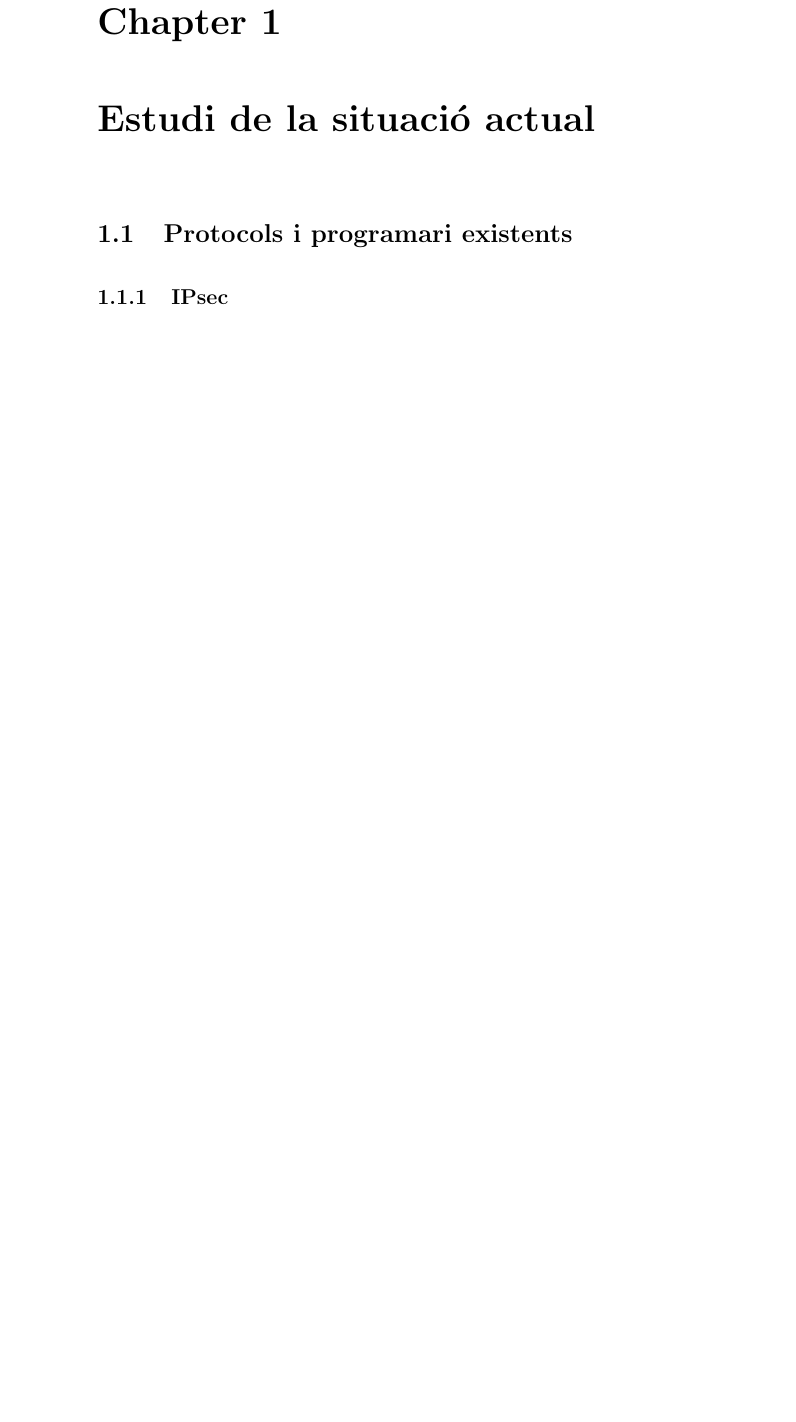
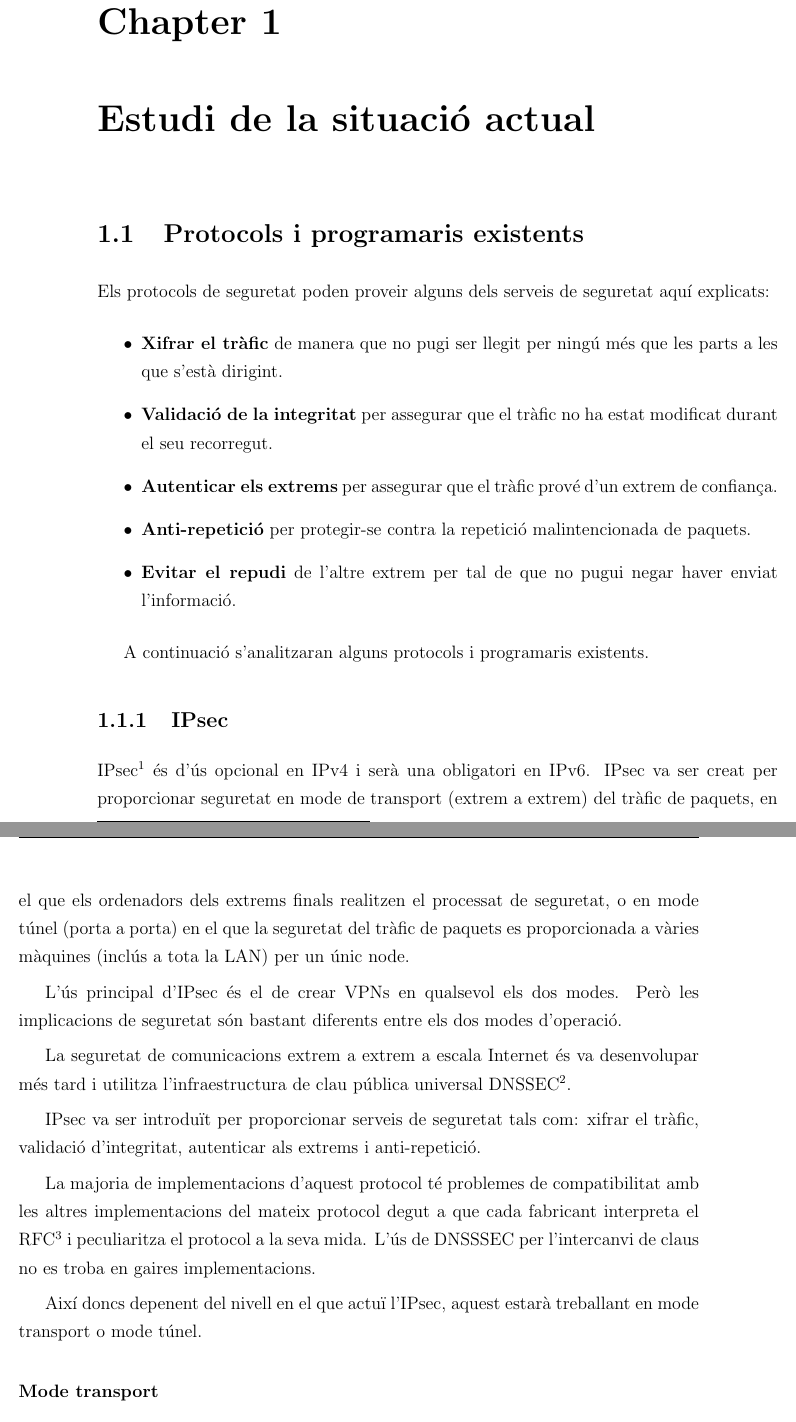
Before and after one commit to gvsurenderreddy/vpmn, a LaTeX thesis (report.tex, which reads chapters/state.tex): part of page 11 of 16 before the commit and two parts of pages 11 and 12 of 18 after it, the two joined at a grey line, cut so that both start at the same text, the shorter picture padded with empty space. Compiled offline with pdfLaTeX.

Commit message:
Report: IPsec.

```diff
--- a/chapters/state.tex
+++ b/chapters/state.tex
@@ -1,3 +1,25 @@
 \chapter{Estudi de la situació actual}
-\section{Protocols i programari existents}
+\section{Protocols i programaris existents}
+Els protocols de seguretat poden proveir alguns dels serveis de seguretat aquí explicats:
+\begin{itemize}
+\item \textbf{Xifrar el tràfic} de manera que no pugi ser llegit per ningú més que les parts a les que s'està dirigint.
+\item \textbf{Validació de la integritat} per assegurar que el tràfic no ha estat modificat durant el seu recorregut.
+\item \textbf{Autenticar els extrems} per assegurar que el tràfic prové d'un extrem de confiança.
+\item \textbf{Anti-repetició} per protegir-se contra la repetició malintencionada de paquets.
+\item \textbf{Evitar el repudi} de l'altre extrem per tal de que no pugui negar haver enviat l'informació.
+\end{itemize}
+
+A continuació s'analitzaran alguns protocols i programaris existents.
 \subsection{IPsec}
+\keyword{IPsec}{Internet Protocol security} és d'ús opcional en IPv4 i serà una obligatori en IPv6. IPsec va ser creat per proporcionar seguretat en mode de transport (extrem a extrem) del tràfic de paquets, en el que els ordenadors dels extrems finals realitzen el processat de seguretat, o en mode túnel (porta a porta) en el que la seguretat del tràfic de paquets es proporcionada a vàries màquines (inclús a tota la LAN) per un únic node.
+
+L'ús principal d'IPsec és el de crear VPNs en qualsevol els dos modes. Però les implicacions de seguretat són bastant diferents entre els dos modes d'operació.
+
+La seguretat de comunicacions extrem a extrem a escala Internet és va desenvolupar més tard i utilitza l'infraestructura de clau pública universal \keyword{DNSSEC}{Domain Name System Security Extensions}.
+
+IPsec va ser introduït per proporcionar serveis de seguretat tals com: xifrar el tràfic, validació d'integritat, autenticar als extrems i anti-repetició.
+
+La majoria de implementacions d'aquest protocol té problemes de compatibilitat amb les altres implementacions del mateix protocol degut a que cada fabricant interpreta el \keyword{RFC}{Request for Comments (IETF: Internet Engineering Task Force)} i peculiaritza el protocol a la seva mida. L'ús de DNSSSEC per l'intercanvi de claus no es troba en gaires implementacions.
+
+Així doncs depenent del nivell en el que actuï l'IPsec, aquest estarà treballant en mode transport o mode túnel.
+\subsubsection{Mode transport}
```
Also changed, not shown: chapters/state.tex (6 more changed lines).
